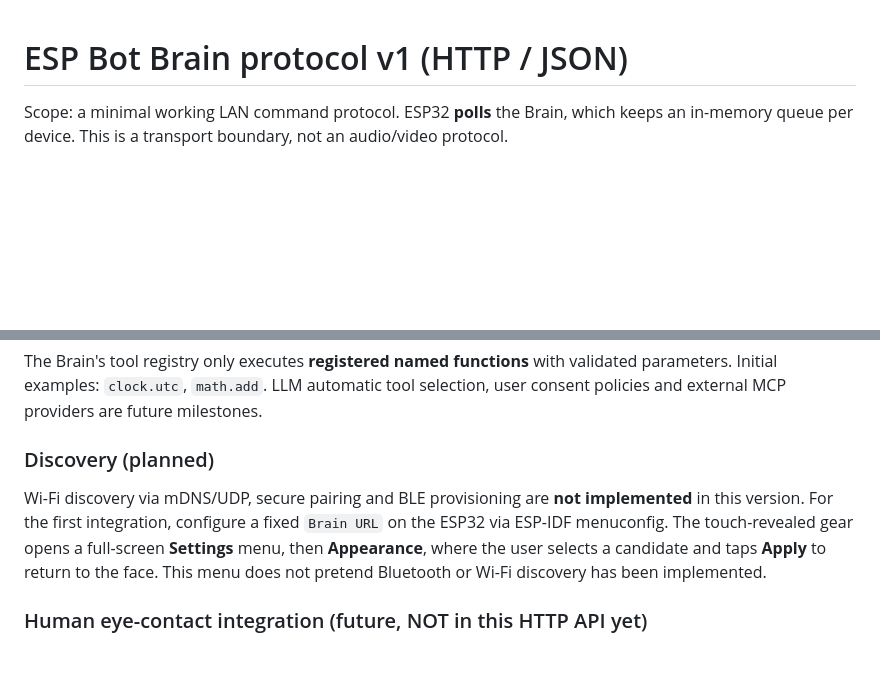
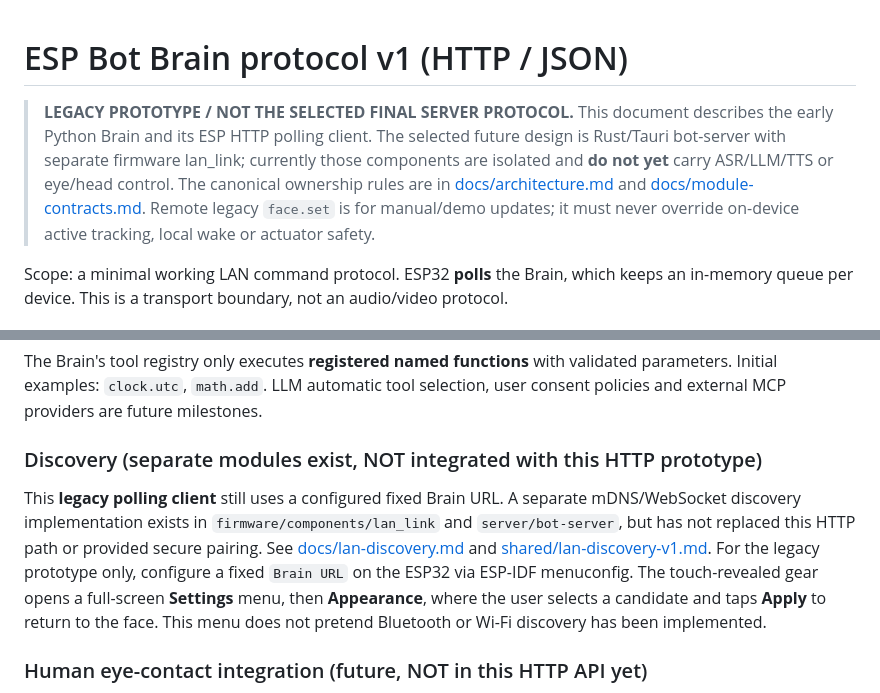
Before and after one commit to JasonGuoo/esp-bot, a Markdown page: shared/protocol.md, 2 parts joined by grey strips. Rendered like a GitHub page; blank space fills up the shorter version.

Commit message:
docs: label legacy HTTP protocol and separate Rust/Tauri LAN discovery correctly

```diff
--- a/shared/protocol.md
+++ b/shared/protocol.md
@@ -1,4 +1,6 @@
 # ESP Bot Brain protocol v1 (HTTP / JSON)
+
+> **LEGACY PROTOTYPE / NOT THE SELECTED FINAL SERVER PROTOCOL.** This document describes the early Python Brain and its ESP HTTP polling client. The selected future design is Rust/Tauri bot-server with separate firmware lan_link; currently those components are isolated and **do not yet** carry ASR/LLM/TTS or eye/head control. The canonical ownership rules are in [docs/architecture.md](../docs/architecture.md) and [docs/module-contracts.md](../docs/module-contracts.md). Remote legacy `face.set` is for manual/demo updates; it must never override on-device active tracking, local wake or actuator safety.
 
 Scope: a minimal working LAN command protocol. ESP32 **polls** the Brain, which keeps an in-memory queue per device. This is a transport boundary, not an audio/video protocol.
 
@@ -64,9 +66,9 @@ Commands are removed from the queue on polling and are **not durable**; delivery
 
 The Brain's tool registry only executes **registered named functions** with validated parameters. Initial examples: `clock.utc`, `math.add`. LLM automatic tool selection, user consent policies and external MCP providers are future milestones.
 
-### Discovery (planned)
+### Discovery (separate modules exist, NOT integrated with this HTTP prototype)
 
-Wi-Fi discovery via mDNS/UDP, secure pairing and BLE provisioning are **not implemented** in this version. For the first integration, configure a fixed `Brain URL` on the ESP32 via ESP-IDF menuconfig. The touch-revealed gear opens a full-screen **Settings** menu, then **Appearance**, where the user selects a candidate and taps **Apply** to return to the face. This menu does not pretend Bluetooth or Wi-Fi discovery has been implemented.
+This **legacy polling client** still uses a configured fixed Brain URL. A separate mDNS/WebSocket discovery implementation exists in `firmware/components/lan_link` and `server/bot-server`, but has not replaced this HTTP path or provided secure pairing. See [docs/lan-discovery.md](../docs/lan-discovery.md) and [shared/lan-discovery-v1.md](lan-discovery-v1.md). For the legacy prototype only, configure a fixed `Brain URL` on the ESP32 via ESP-IDF menuconfig. The touch-revealed gear opens a full-screen **Settings** menu, then **Appearance**, where the user selects a candidate and taps **Apply** to return to the face. This menu does not pretend Bluetooth or Wi-Fi discovery has been implemented.
 
 
 ### Human eye-contact integration (future, NOT in this HTTP API yet)
```
